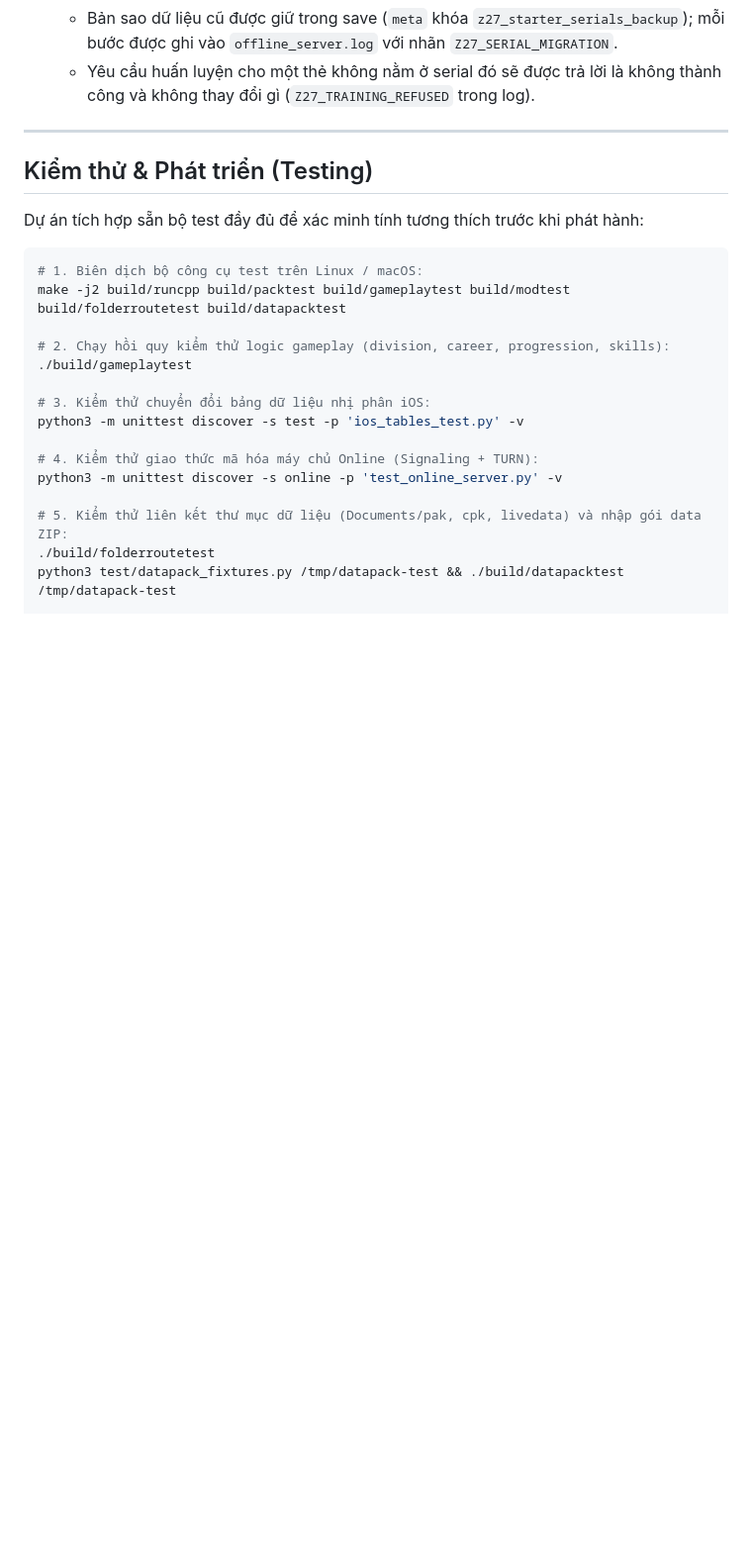
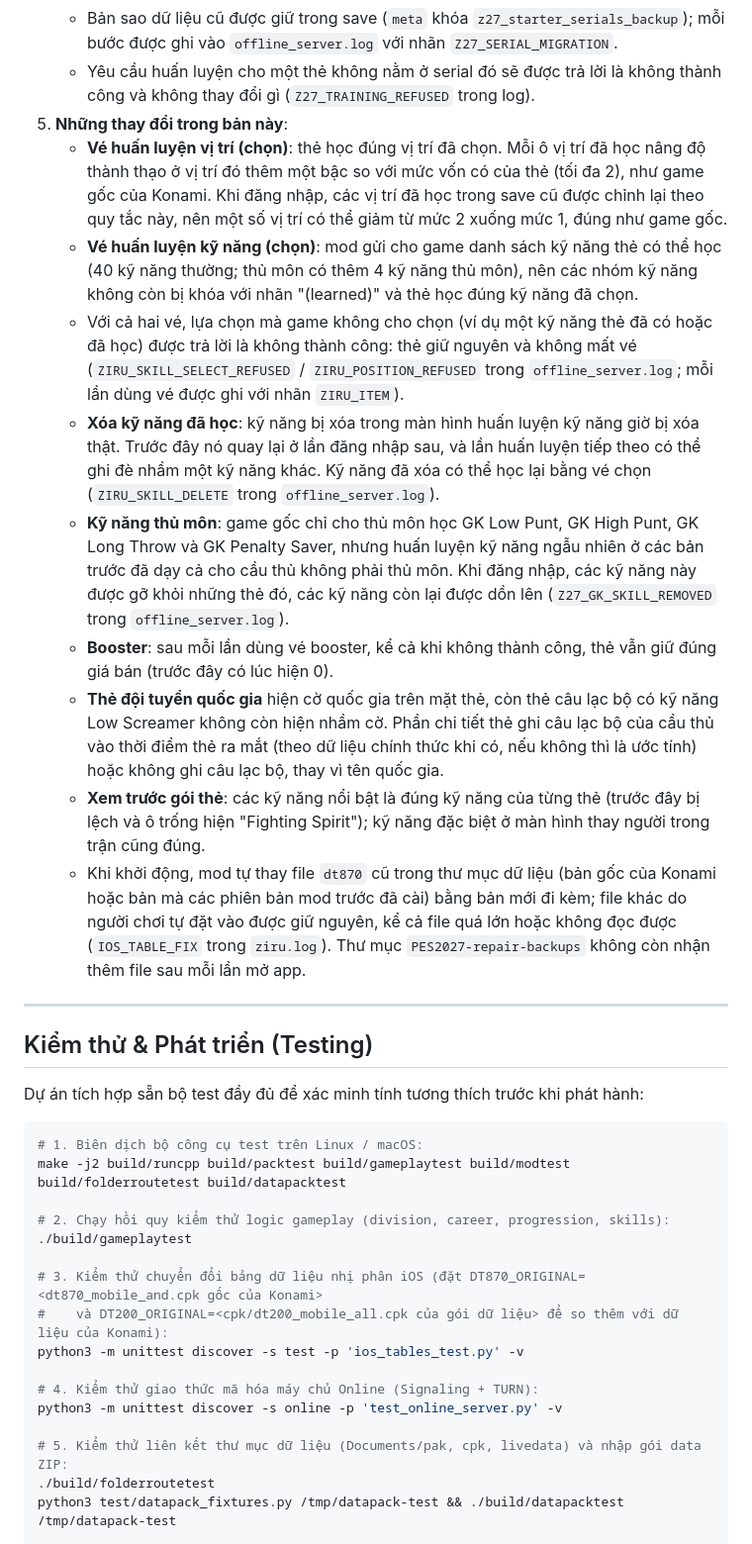
Before and after one commit to EdoardoMongardi/pes2027-mod, a Markdown page: README.md, the part around the change. Shown at 99% size. GitHub-like rendering; blank space fills up the shorter version.

Commit message:
README: what this build changes for the player
A new item in the install section lists what players will notice:

- the position and skill select tokens teach the pick, and a pick the
  game does not offer changes nothing and keeps the token;
- a learned position is one level above the card's own, and old saves
  are corrected at login, so some learned positions go from level 2 to
  level 1, as in Konami's game;
- deleting a learned skill really deletes it, and it can be learned
  again;
- outfield cards lose the goalkeeping skills older builds taught them,
  at login;
- a booster answer keeps the card's sell value;
- national-team cards show their flag, and the club of their time
  (official data where known, otherwise an estimate) or no club;
- box previews show each card's own featured skills;
- the app replaces the old dt870 file by itself and keeps a player's own
  file, also a very big or unreadable one, and the backup folder no
  longer grows at every start.

It also names the log lines to look for. The test line for
ios_tables_test.py names the two Konami files to point it at for the
full check.

Co-Authored-By: Claude Opus 5.5 <noreply@anthropic.com>

```diff
--- a/README.md
+++ b/README.md
@@ -110,6 +110,16 @@ python tools/build_ipa.py `
    - Lần mở đầu tiên, save cũ được chuyển một lần: thẻ đang giữ tiến trình ở mỗi serial cũ được chuyển sang serial mới của chính nó cùng kỹ năng đã học, booster, vị trí, cấp độ và điểm phát triển; các thẻ khởi đầu khác bắt đầu với chỉ số gốc; đội hình và đội hình MyLeague trỏ sang serial mới; thẻ từ gói không bị động tới.
    - Bản sao dữ liệu cũ được giữ trong save (`meta` khóa `z27_starter_serials_backup`); mỗi bước được ghi vào `offline_server.log` với nhãn `Z27_SERIAL_MIGRATION`.
    - Yêu cầu huấn luyện cho một thẻ không nằm ở serial đó sẽ được trả lời là không thành công và không thay đổi gì (`Z27_TRAINING_REFUSED` trong log).
+5. **Những thay đổi trong bản này**:
+   - **Vé huấn luyện vị trí (chọn)**: thẻ học đúng vị trí đã chọn. Mỗi ô vị trí đã học nâng độ thành thạo ở vị trí đó thêm một bậc so với mức vốn có của thẻ (tối đa 2), như game gốc của Konami. Khi đăng nhập, các vị trí đã học trong save cũ được chỉnh lại theo quy tắc này, nên một số vị trí có thể giảm từ mức 2 xuống mức 1, đúng như game gốc.
+   - **Vé huấn luyện kỹ năng (chọn)**: mod gửi cho game danh sách kỹ năng thẻ có thể học (40 kỹ năng thường; thủ môn có thêm 4 kỹ năng thủ môn), nên các nhóm kỹ năng không còn bị khóa với nhãn "(learned)" và thẻ học đúng kỹ năng đã chọn.
+   - Với cả hai vé, lựa chọn mà game không cho chọn (ví dụ một kỹ năng thẻ đã có hoặc đã học) được trả lời là không thành công: thẻ giữ nguyên và không mất vé (`ZIRU_SKILL_SELECT_REFUSED` / `ZIRU_POSITION_REFUSED` trong `offline_server.log`; mỗi lần dùng vé được ghi với nhãn `ZIRU_ITEM`).
+   - **Xóa kỹ năng đã học**: kỹ năng bị xóa trong màn hình huấn luyện kỹ năng giờ bị xóa thật. Trước đây nó quay lại ở lần đăng nhập sau, và lần huấn luyện tiếp theo có thể ghi đè nhầm một kỹ năng khác. Kỹ năng đã xóa có thể học lại bằng vé chọn (`ZIRU_SKILL_DELETE` trong `offline_server.log`).
+   - **Kỹ năng thủ môn**: game gốc chỉ cho thủ môn học GK Low Punt, GK High Punt, GK Long Throw và GK Penalty Saver, nhưng huấn luyện kỹ năng ngẫu nhiên ở các bản trước đã dạy cả cho cầu thủ không phải thủ môn. Khi đăng nhập, các kỹ năng này được gỡ khỏi những thẻ đó, các kỹ năng còn lại được dồn lên (`Z27_GK_SKILL_REMOVED` trong `offline_server.log`).
+   - **Booster**: sau mỗi lần dùng vé booster, kể cả khi không thành công, thẻ vẫn giữ đúng giá bán (trước đây có lúc hiện 0).
+   - **Thẻ đội tuyển quốc gia** hiện cờ quốc gia trên mặt thẻ, còn thẻ câu lạc bộ có kỹ năng Low Screamer không còn hiện nhầm cờ. Phần chi tiết thẻ ghi câu lạc bộ của cầu thủ vào thời điểm thẻ ra mắt (theo dữ liệu chính thức khi có, nếu không thì là ước tính) hoặc không ghi câu lạc bộ, thay vì tên quốc gia.
+   - **Xem trước gói thẻ**: các kỹ năng nổi bật là đúng kỹ năng của từng thẻ (trước đây bị lệch và ô trống hiện "Fighting Spirit"); kỹ năng đặc biệt ở màn hình thay người trong trận cũng đúng.
+   - Khi khởi động, mod tự thay file `dt870` cũ trong thư mục dữ liệu (bản gốc của Konami hoặc bản mà các phiên bản mod trước đã cài) bằng bản mới đi kèm; file khác do người chơi tự đặt vào được giữ nguyên, kể cả file quá lớn hoặc không đọc được (`IOS_TABLE_FIX` trong `ziru.log`). Thư mục `PES2027-repair-backups` không còn nhận thêm file sau mỗi lần mở app.
 
 ---
 
@@ -124,7 +134,8 @@ make -j2 build/runcpp build/packtest build/gameplaytest build/modtest build/fold
 # 2. Chạy hồi quy kiểm thử logic gameplay (division, career, progression, skills):
 ./build/gameplaytest
 
-# 3. Kiểm thử chuyển đổi bảng dữ liệu nhị phân iOS:
+# 3. Kiểm thử chuyển đổi bảng dữ liệu nhị phân iOS (đặt DT870_ORIGINAL=<dt870_mobile_and.cpk gốc của Konami>
+#    và DT200_ORIGINAL=<cpk/dt200_mobile_all.cpk của gói dữ liệu> để so thêm với dữ liệu của Konami):
 python3 -m unittest discover -s test -p 'ios_tables_test.py' -v
 
 # 4. Kiểm thử giao thức mã hóa máy chủ Online (Signaling + TURN):
```
